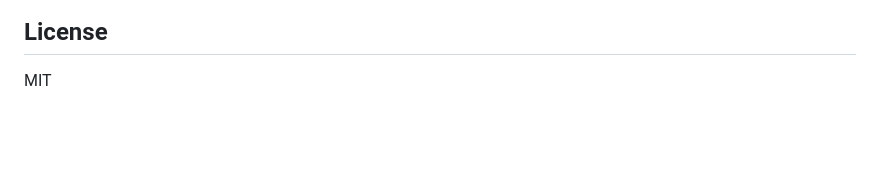
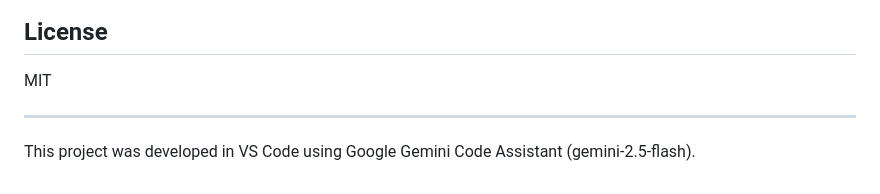
Before and after one commit to sktastan/xBot, a Markdown page: README.md, the part around the change. GitHub-like rendering; blank space fills up the shorter version.

Commit message:
Update README with project details and instructions

```diff
--- a/README.md
+++ b/README.md
@@ -101,3 +101,6 @@ Unlike simple chatbots, XBot features a robust cognitive architecture comprising
 
 ## License
 MIT
+
+---
+This project was developed in VS Code using Google Gemini Code Assistant (gemini-2.5-flash).
```
